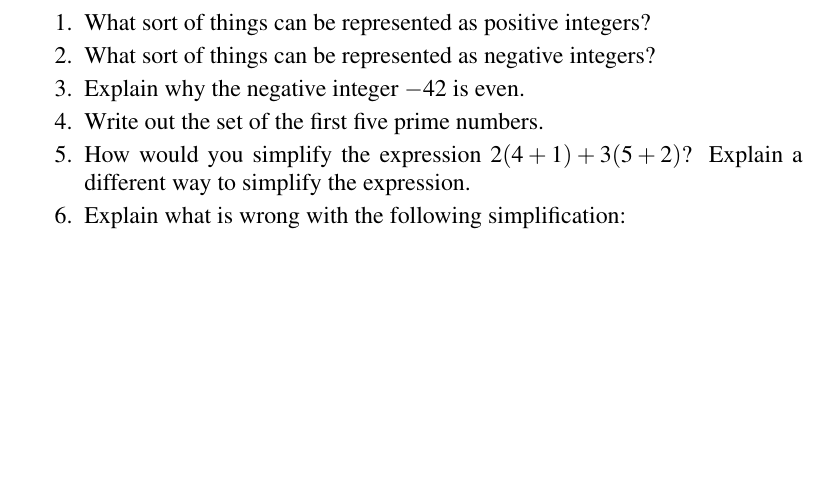
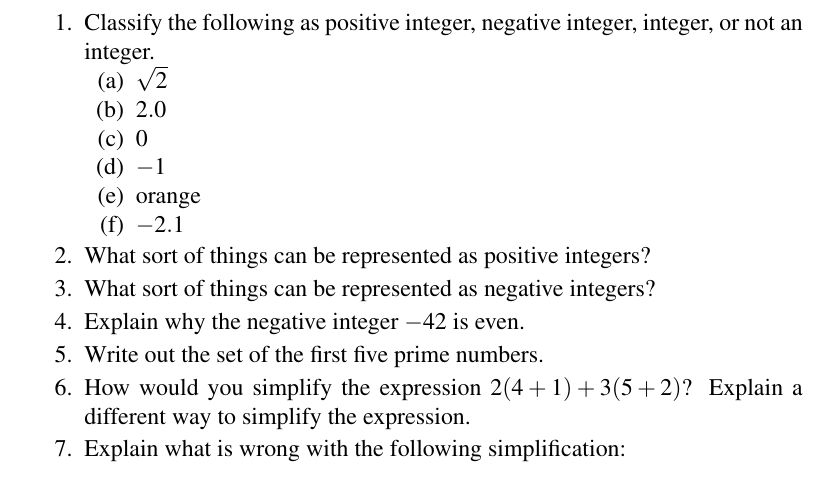
Before and after one commit to mvngu/hsnote, a LaTeX document (01_integers.tex): part of page 5 of 5, cut at the place of the change, the shorter picture padded with empty space. Compiled offline with pdfLaTeX.

Commit message:
A problem and its solution.

```diff
--- a/01_integers.tex
+++ b/01_integers.tex
@@ -521,6 +521,23 @@ The expression $3 + 2 \times 4 - 8/4 + 9$ can be simplified as
 \section*{Problems}
 
 \begin{problem}
+\item Classify the following as positive integer, negative integer,
+  integer, or not an integer.
+  %%
+  \begin{packedenum}
+  \item $\sqrt{2}$\ifbool{showSolution}{, not an integer}{}
+
+  \item $2.0$\ifbool{showSolution}{, positive integer because $2.0 = 2$}{}
+
+  \item $0$\ifbool{showSolution}{, an integer}{}
+
+  \item $-1$\ifbool{showSolution}{, negative integer}{}
+
+  \item orange\ifbool{showSolution}{, not an integer}{}
+
+  \item $-2.1$\ifbool{showSolution}{, not an integer}{}
+  \end{packedenum}
+
 \item What sort of things can be represented as positive integers?
 \ifbool{showSolution}{
   \begin{solution}
```
